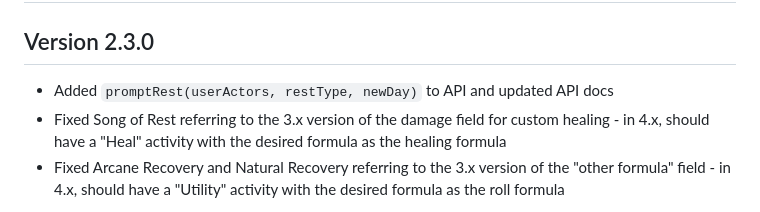
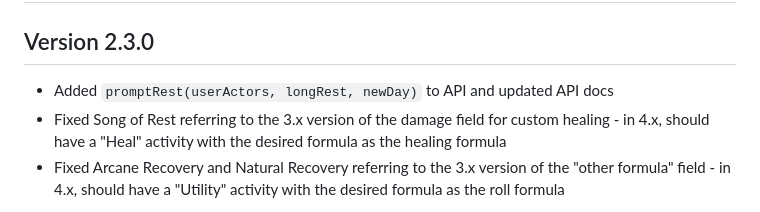
Before and after one commit to roth-michael/FoundryVTT-RestRecovery, a Markdown page: changelog.md, the part around the change. GitHub-like rendering.

Commit message:
changelog fix

```diff
--- a/changelog.md
+++ b/changelog.md
@@ -1,7 +1,7 @@
 # Rest Recovery Changelog
 
 ## Version 2.3.0
-- Added `promptRest(userActors, restType, newDay)` to API and updated API docs
+- Added `promptRest(userActors, longRest, newDay)` to API and updated API docs
 - Fixed Song of Rest referring to the 3.x version of the damage field for custom healing - in 4.x, should have a "Heal" activity with the desired formula as the healing formula
 - Fixed Arcane Recovery and Natural Recovery referring to the 3.x version of the "other formula" field - in 4.x, should have a "Utility" activity with the desired formula as the roll formula
 
```
